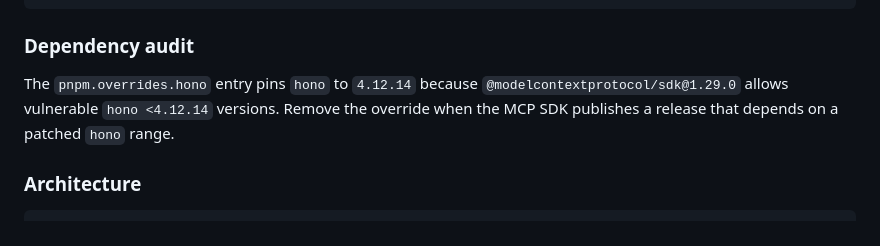
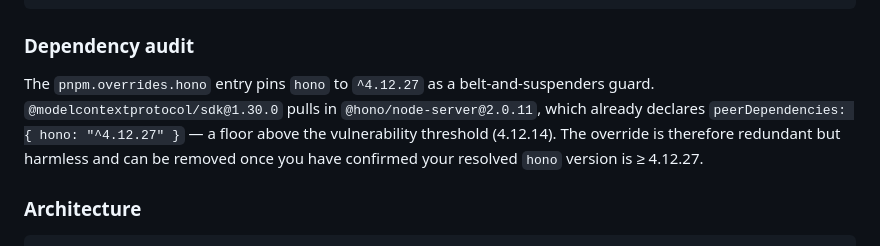
Before and after one commit to bruchris/canvas-lms-mcp, a Markdown page: README.md, the part around the change. Rendered like a GitHub page.

Commit message:
fix(docs): update security note for SDK 1.30.0 / hono ^4.12.27 (#264)
Replaces the stale advisory (SDK 1.29.0, hono pin 4.12.14) with an
accurate description of the current state: SDK 1.30.0 pulls in
@hono/node-server@2.0.11 whose peerDependencies already require
hono >=4.12.27, so the pnpm.overrides entry is belt-and-suspenders
rather than a workaround for an active gap.

Closes BRU-1926

Co-authored-by: Claude Sonnet 4.6 <noreply@anthropic.com>

```diff
--- a/README.md
+++ b/README.md
@@ -323,10 +323,13 @@ pnpm typecheck     # TypeScript strict type check
 
 ### Dependency audit
 
-The `pnpm.overrides.hono` entry pins `hono` to `4.12.14` because
-`@modelcontextprotocol/sdk@1.29.0` allows vulnerable `hono <4.12.14`
-versions. Remove the override when the MCP SDK publishes a release that
-depends on a patched `hono` range.
+The `pnpm.overrides.hono` entry pins `hono` to `^4.12.27` as a
+belt-and-suspenders guard. `@modelcontextprotocol/sdk@1.30.0` pulls in
+`@hono/node-server@2.0.11`, which already declares
+`peerDependencies: { hono: "^4.12.27" }` — a floor above the
+vulnerability threshold (4.12.14). The override is therefore redundant
+but harmless and can be removed once you have confirmed your resolved
+`hono` version is ≥ 4.12.27.
 
 ### Architecture
 
```
